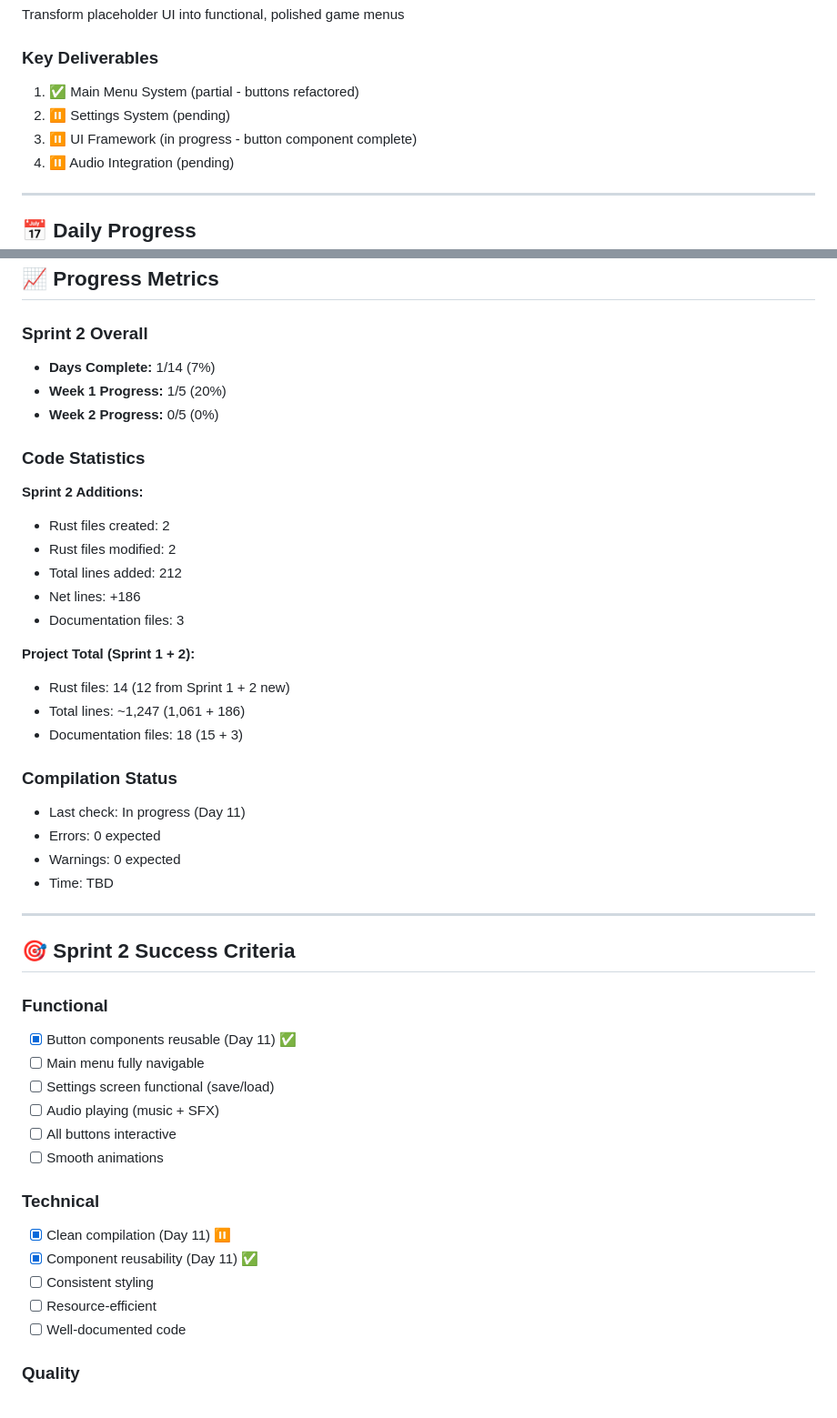
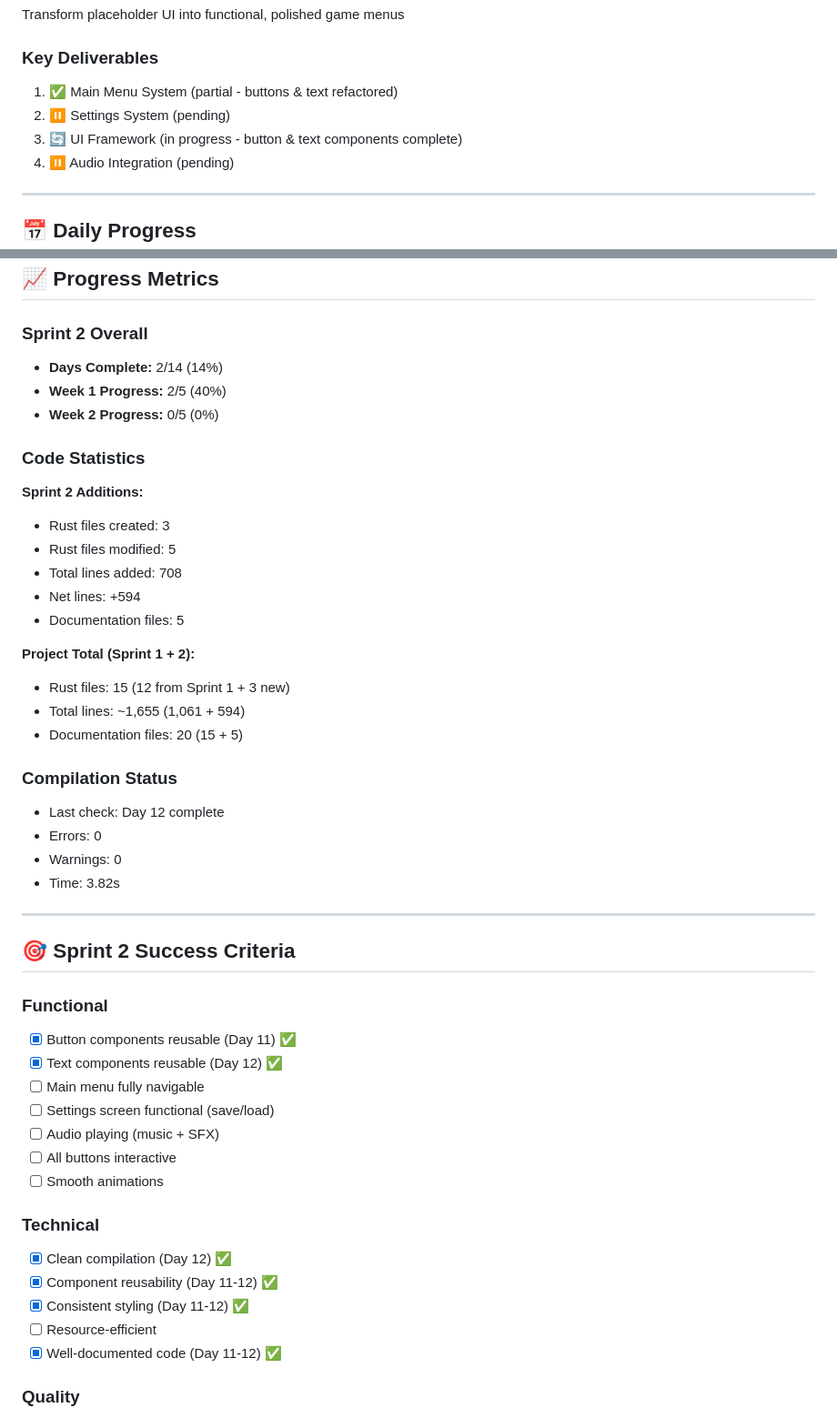
Before and after one commit to ridzuanxyz/tilemania, a Markdown page: SPRINT_2_TRACKER.md, 2 parts joined by grey strips. Shown at 91% size. GitHub-like rendering.

```diff
--- a/SPRINT_2_TRACKER.md
+++ b/SPRINT_2_TRACKER.md
@@ -14,9 +14,9 @@
 Transform placeholder UI into functional, polished game menus
 
 ### Key Deliverables
-1. ✅ Main Menu System (partial - buttons refactored)
+1. ✅ Main Menu System (partial - buttons & text refactored)
 2. ⏸️ Settings System (pending)
-3. ⏸️ UI Framework (in progress - button component complete)
+3. 🔄 UI Framework (in progress - button & text components complete)
 4. ⏸️ Audio Integration (pending)
 
 ---
@@ -138,28 +157,28 @@ Transform placeholder UI into functional, polished game menus
 ## 📈 Progress Metrics
 
 ### Sprint 2 Overall
-- **Days Complete:** 1/14 (7%)
-- **Week 1 Progress:** 1/5 (20%)
+- **Days Complete:** 2/14 (14%)
+- **Week 1 Progress:** 2/5 (40%)
 - **Week 2 Progress:** 0/5 (0%)
 
 ### Code Statistics
 **Sprint 2 Additions:**
-- Rust files created: 2
-- Rust files modified: 2
-- Total lines added: 212
-- Net lines: +186
-- Documentation files: 3
+- Rust files created: 3
+- Rust files modified: 5
+- Total lines added: 708
+- Net lines: +594
+- Documentation files: 5
 
 **Project Total (Sprint 1 + 2):**
-- Rust files: 14 (12 from Sprint 1 + 2 new)
-- Total lines: ~1,247 (1,061 + 186)
-- Documentation files: 18 (15 + 3)
+- Rust files: 15 (12 from Sprint 1 + 3 new)
+- Total lines: ~1,655 (1,061 + 594)
+- Documentation files: 20 (15 + 5)
 
 ### Compilation Status
-- Last check: In progress (Day 11)
-- Errors: 0 expected
-- Warnings: 0 expected
-- Time: TBD
+- Last check: Day 12 complete
+- Errors: 0
+- Warnings: 0
+- Time: 3.82s
 
 ---
 
@@ -167,6 +186,7 @@ Transform placeholder UI into functional, polished game menus
 
 ### Functional
 - [x] Button components reusable (Day 11) ✅
+- [x] Text components reusable (Day 12) ✅
 - [ ] Main menu fully navigable
 - [ ] Settings screen functional (save/load)
 - [ ] Audio playing (music + SFX)
@@ -174,11 +194,11 @@ Transform placeholder UI into functional, polished game menus
 - [ ] Smooth animations
 
 ### Technical
-- [x] Clean compilation (Day 11) ⏸️
-- [x] Component reusability (Day 11) ✅
-- [ ] Consistent styling
+- [x] Clean compilation (Day 12) ✅
+- [x] Component reusability (Day 11-12) ✅
+- [x] Consistent styling (Day 11-12) ✅
 - [ ] Resource-efficient
-- [ ] Well-documented code
+- [x] Well-documented code (Day 11-12) ✅
 
 ### Quality
 - [ ] 60fps maintained
```
Also changed, not shown: other parts of SPRINT_2_TRACKER.md (+39 -9 lines), DAY12_COMPLETION_SUMMARY.md (added, +451 -0 lines).
